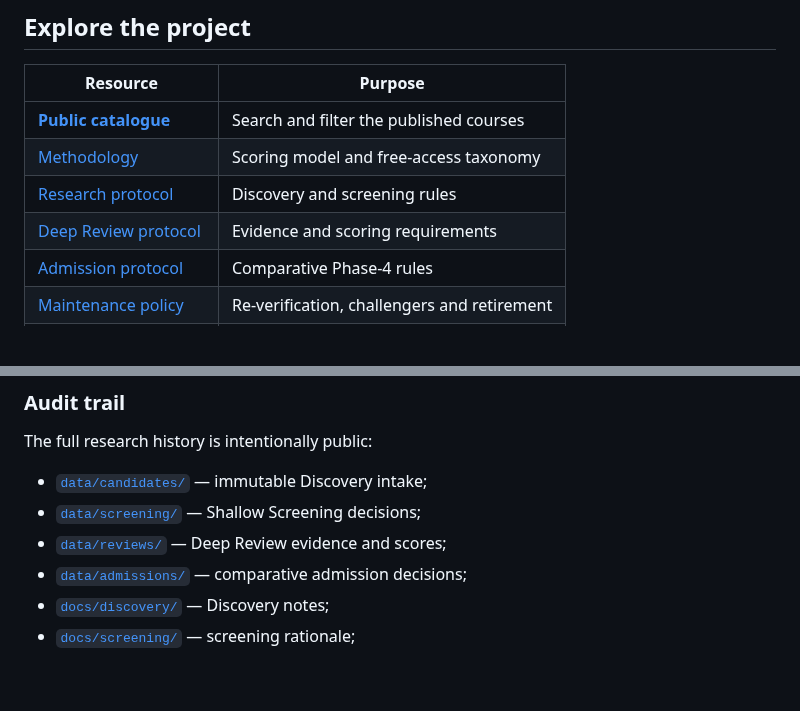
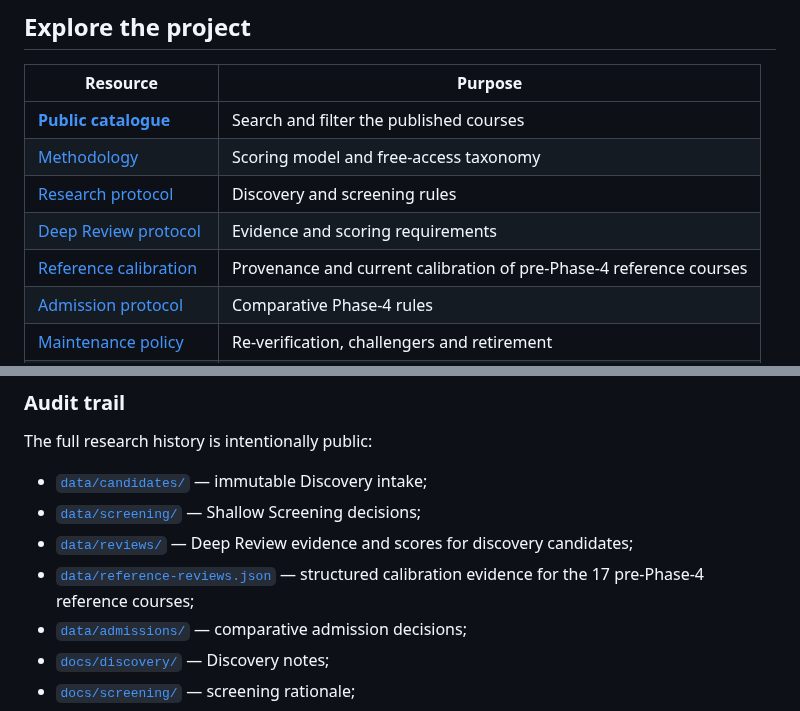
Before and after one commit to Blackspirits/open-learning-index, a Markdown page: README.md, 2 parts joined by grey strips. Rendered like a GitHub page; blank space fills up the shorter version.

Commit message:
docs: expose reference calibration provenance

```diff
--- a/README.md
+++ b/README.md
@@ -105,6 +105,7 @@ Published courses are re-verified on a risk-based schedule. Pricing changes, bro
 | [Methodology](docs/methodology.md) | Scoring model and free-access taxonomy |
 | [Research protocol](docs/research-protocol.md) | Discovery and screening rules |
 | [Deep Review protocol](docs/deep-review-protocol.md) | Evidence and scoring requirements |
+| [Reference calibration](docs/qa-reference-calibration-v0.8.md) | Provenance and current calibration of pre-Phase-4 reference courses |
 | [Admission protocol](docs/admission-protocol.md) | Comparative Phase-4 rules |
 | [Maintenance policy](docs/maintenance.md) | Re-verification, challengers and retirement |
 | [Data model](docs/data-model.md) | Canonical fields and invariants |
@@ -117,7 +118,8 @@ The full research history is intentionally public:
 
 - [`data/candidates/`](data/candidates/) — immutable Discovery intake;
 - [`data/screening/`](data/screening/) — Shallow Screening decisions;
-- [`data/reviews/`](data/reviews/) — Deep Review evidence and scores;
+- [`data/reviews/`](data/reviews/) — Deep Review evidence and scores for discovery candidates;
+- [`data/reference-reviews.json`](data/reference-reviews.json) — structured calibration evidence for the 17 pre-Phase-4 reference courses;
 - [`data/admissions/`](data/admissions/) — comparative admission decisions;
 - [`docs/discovery/`](docs/discovery/) — Discovery notes;
 - [`docs/screening/`](docs/screening/) — screening rationale;
```
